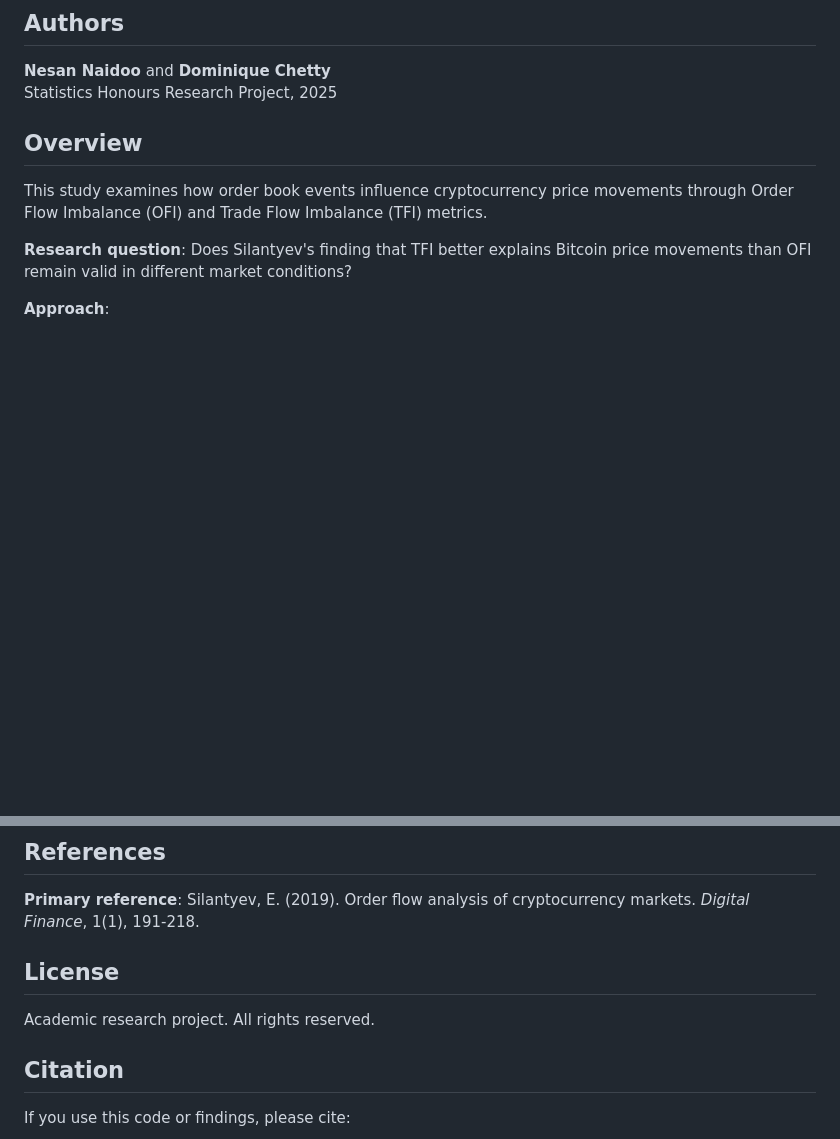
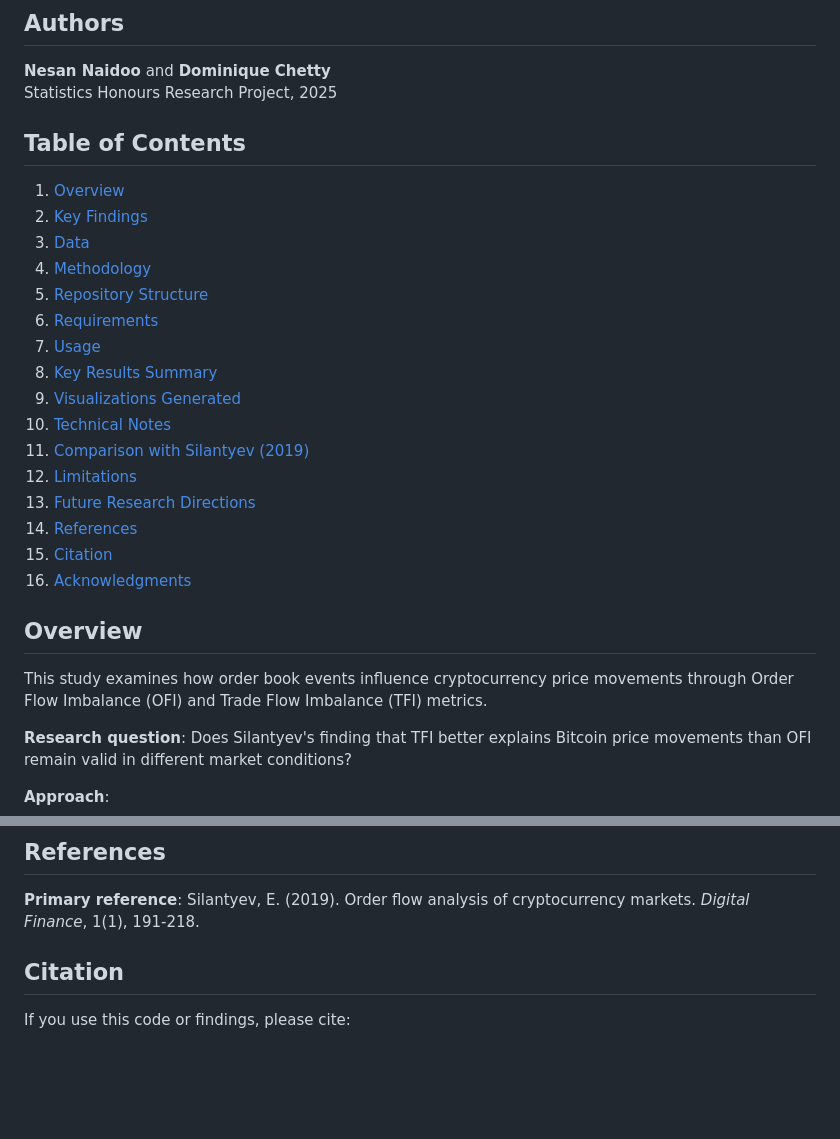
Before and after one commit to NesanNaidoo/OFA-research-project, a Markdown page: README.md, 2 parts joined by grey strips. Rendered like a GitHub page; blank space fills up the shorter version.

```diff
--- a/README.md
+++ b/README.md
@@ -6,6 +6,24 @@ A research project replicating and extending Silantyev (2019)'s order flow analy
 
 **Nesan Naidoo** and **Dominique Chetty**
 Statistics Honours Research Project, 2025
+
+## Table of Contents
+1. [Overview](#overview)
+2. [Key Findings](#key-findings)
+3. [Data](#data)
+4. [Methodology](#methodology)
+5. [Repository Structure](#repository-structure)
+6. [Requirements](#requirements)
+7. [Usage](#usage)
+8. [Key Results Summary](#key-results-summary)
+9. [Visualizations Generated](#visualizations-generated)
+10. [Technical Notes](#technical-notes)
+11. [Comparison with Silantyev (2019)](#comparison-with-silantyev-2019)
+12. [Limitations](#limitations)
+13. [Future Research Directions](#future-research-directions)
+14. [References](#references)
+15. [Citation](#citation)
+16. [Acknowledgments](#acknowledgments)
 
 ## Overview
 
@@ -314,9 +332,6 @@ Where:
 **Primary reference**:
 Silantyev, E. (2019). Order flow analysis of cryptocurrency markets. *Digital Finance*, 1(1), 191-218.
 
-## License
-
-Academic research project. All rights reserved.
 
 ## Citation
 
```
